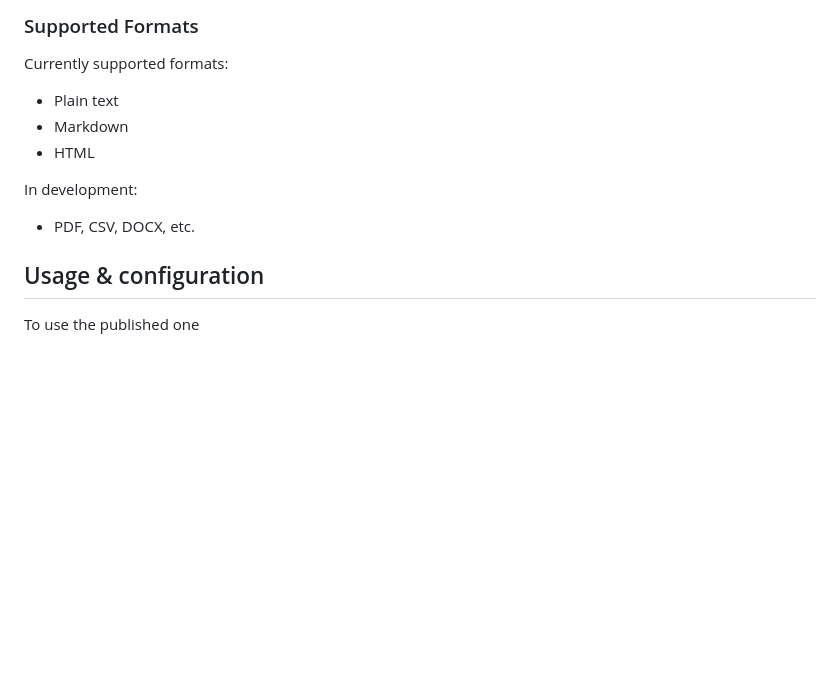
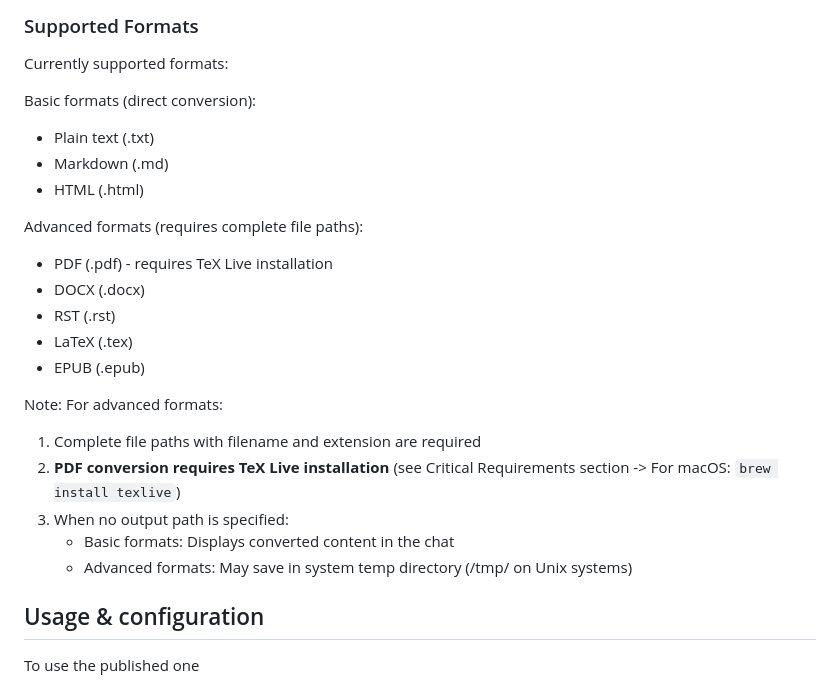
Before and after one commit to vivekVells/mcp-pandoc, a Markdown page: README.md, the part around the change. Drawn GitHub-style; blank space fills up the shorter version.

Commit message:
docs: updated readme with current formats supported

```diff
--- a/README.md
+++ b/README.md
@@ -41,13 +41,27 @@ More to come...
 
 Currently supported formats:
 
-- Plain text
-- Markdown
-- HTML
+Basic formats (direct conversion):
 
-In development:
+- Plain text (.txt)
+- Markdown (.md)
+- HTML (.html)
 
-- PDF, CSV, DOCX, etc.
+Advanced formats (requires complete file paths):
+
+- PDF (.pdf) - requires TeX Live installation
+- DOCX (.docx)
+- RST (.rst)
+- LaTeX (.tex)
+- EPUB (.epub)
+
+Note: For advanced formats:
+
+1. Complete file paths with filename and extension are required
+2. **PDF conversion requires TeX Live installation** (see Critical Requirements section -> For macOS: `brew install texlive`)
+3. When no output path is specified:
+   - Basic formats: Displays converted content in the chat
+   - Advanced formats: May save in system temp directory (/tmp/ on Unix systems)
 
 ## Usage & configuration
 
```
